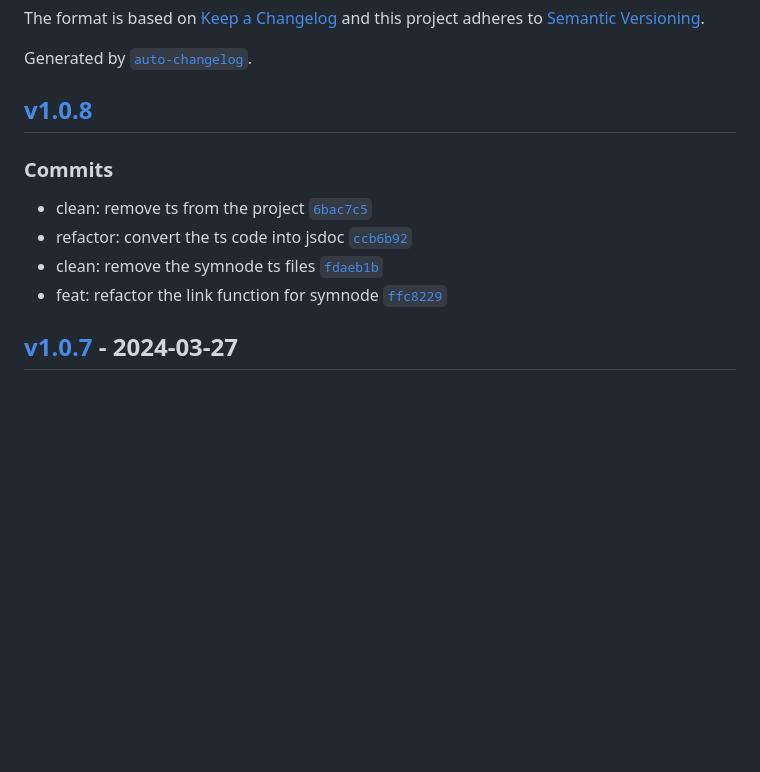
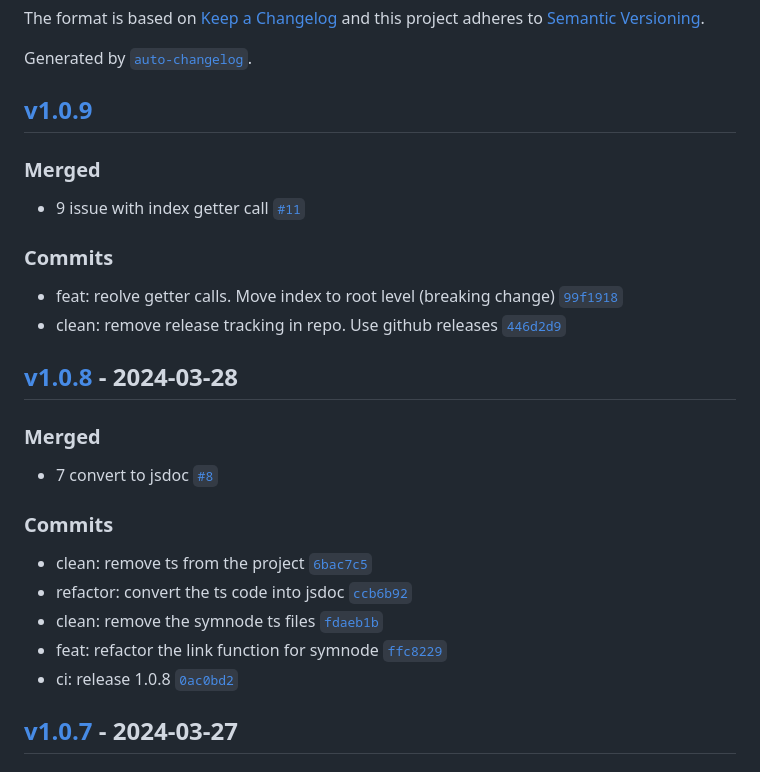
Before and after one commit to ElCapitanSponge/symnode, a Markdown page: CHANGELOG.md, the part around the change. Rendered like a GitHub page; blank space fills up the shorter version.

Commit message:
ci: change log for 1.0.9

```diff
--- a/CHANGELOG.md
+++ b/CHANGELOG.md
@@ -7,7 +7,22 @@ and this project adheres to [Semantic Versioning](https://semver.org/spec/v2.0.0
 
 Generated by [`auto-changelog`](https://github.com/CookPete/auto-changelog).
 
-## [v1.0.8](https://github.com/elcapitansponge/symnode/compare/v1.0.7...v1.0.8)
+## [v1.0.9](https://github.com/elcapitansponge/symnode/compare/v1.0.8...v1.0.9)
+
+### Merged
+
+- 9 issue with index getter call [`#11`](https://github.com/elcapitansponge/symnode/pull/11)
+
+### Commits
+
+- feat: reolve getter calls. Move index to root level (breaking change) [`99f1918`](https://github.com/elcapitansponge/symnode/commit/99f19184dc9d98aa74a5a88c88a3ac04dade2347)
+- clean: remove release tracking in repo. Use github releases [`446d2d9`](https://github.com/elcapitansponge/symnode/commit/446d2d9361826cec00b0d56d18e51d77554e97a3)
+
+## [v1.0.8](https://github.com/elcapitansponge/symnode/compare/v1.0.7...v1.0.8) - 2024-03-28
+
+### Merged
+
+- 7 convert to jsdoc [`#8`](https://github.com/elcapitansponge/symnode/pull/8)
 
 ### Commits
 
@@ -15,6 +30,7 @@ Generated by [`auto-changelog`](https://github.com/CookPete/auto-changelog).
 - refactor: convert the ts code into jsdoc [`ccb6b92`](https://github.com/elcapitansponge/symnode/commit/ccb6b923a82c4c7aee77b3fd38ca088d3e2bb819)
 - clean: remove the symnode ts files [`fdaeb1b`](https://github.com/elcapitansponge/symnode/commit/fdaeb1bfbbff77b1d89e4d0912bf0daa71351e25)
 - feat: refactor the link function for symnode [`ffc8229`](https://github.com/elcapitansponge/symnode/commit/ffc82293669cdba0391534f4c741c3eaba34ebaf)
+- ci: release 1.0.8 [`0ac0bd2`](https://github.com/elcapitansponge/symnode/commit/0ac0bd272017990788133ce7a5cfdc73c4e3d95f)
 
 ## [v1.0.7](https://github.com/elcapitansponge/symnode/compare/v1.0.6...v1.0.7) - 2024-03-27
 
```
